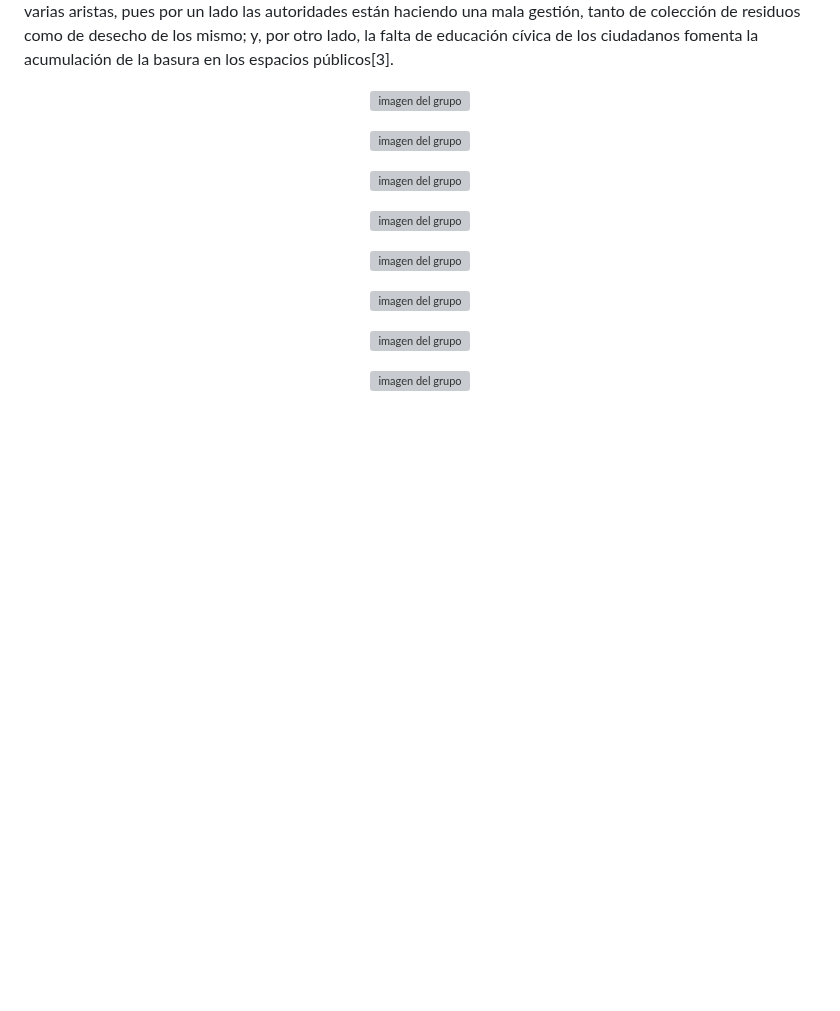
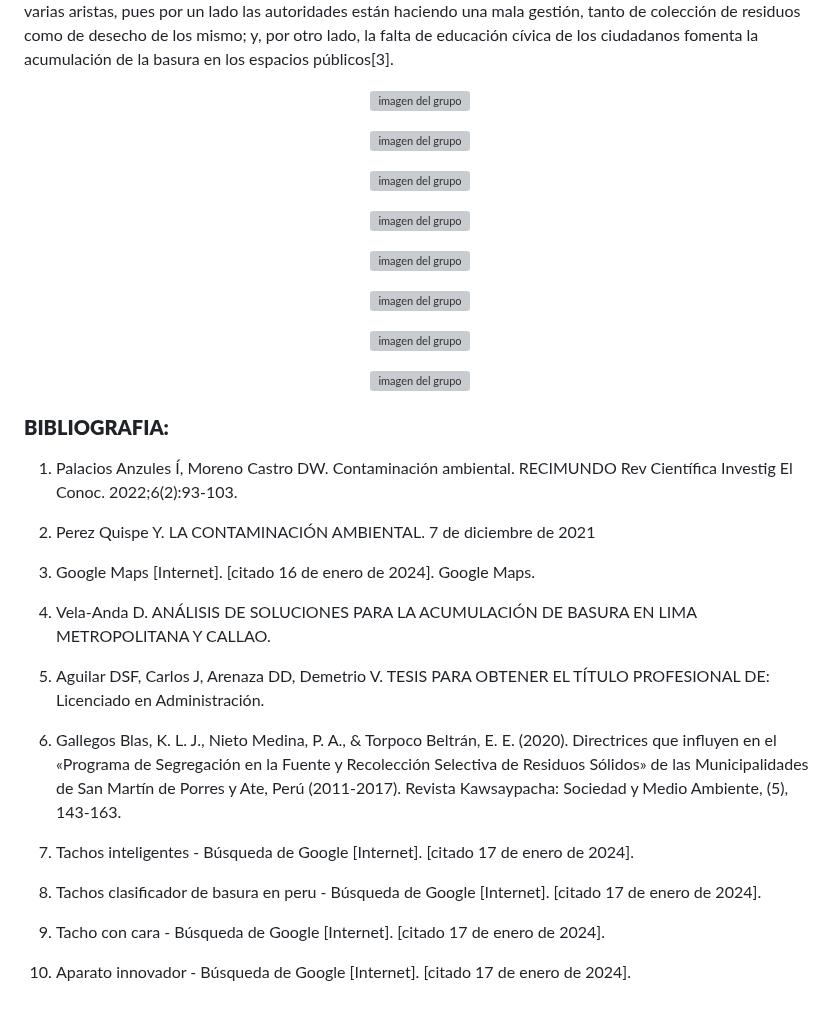
Before and after one commit to gcdavidq/Project_FdD, a Markdown page: FdD/Entregables/3.-Definción_del_problema.md, the part around one of its changes. GitHub-like rendering; blank space fills up the shorter version; grey boxes are pictures that could not be loaded.

```diff
--- a/FdD/Entregables/3.-Definción_del_problema.md
+++ b/FdD/Entregables/3.-Definción_del_problema.md
@@ -102 +102,27 @@ En el país la gestión de los residuos sólidos se ha convertido en un asunto p
 </p>
+
+
+### **BIBLIOGRAFIA:**
+
+1.	Palacios Anzules Í, Moreno Castro DW. Contaminación ambiental. RECIMUNDO Rev Científica Investig El Conoc. 2022;6(2):93-103.
+
+2.	Perez Quispe Y. LA CONTAMINACIÓN AMBIENTAL. 7 de diciembre de 2021
+
+3.	Google Maps [Internet]. [citado 16 de enero de 2024]. Google Maps.
+
+
+4.	Vela-Anda D. ANÁLISIS DE SOLUCIONES PARA LA ACUMULACIÓN DE BASURA EN LIMA METROPOLITANA Y CALLAO.
+
+5.	Aguilar DSF, Carlos J, Arenaza DD, Demetrio V. TESIS PARA OBTENER EL TÍTULO PROFESIONAL DE: Licenciado en Administración.
+
+
+6.	Gallegos Blas, K. L. J., Nieto Medina, P. A., & Torpoco Beltrán, E. E. (2020). Directrices que influyen en el «Programa de Segregación en la Fuente y Recolección Selectiva de Residuos Sólidos» de las Municipalidades de San Martín de Porres y Ate, Perú (2011-2017). Revista Kawsaypacha: Sociedad y Medio Ambiente, (5), 143-163.
+
+7.	Tachos inteligentes - Búsqueda de Google [Internet]. [citado 17 de enero de 2024].
+
+8.	Tachos clasificador de basura en peru - Búsqueda de Google [Internet]. [citado 17 de enero de 2024].
+
+9.	Tacho con cara - Búsqueda de Google [Internet]. [citado 17 de enero de 2024].
+
+
+10. Aparato innovador - Búsqueda de Google [Internet]. [citado 17 de enero de 2024].
```
Also changed, not shown: other parts of FdD/Entregables/3.-Definción_del_problema.md (+11 -11 lines).
